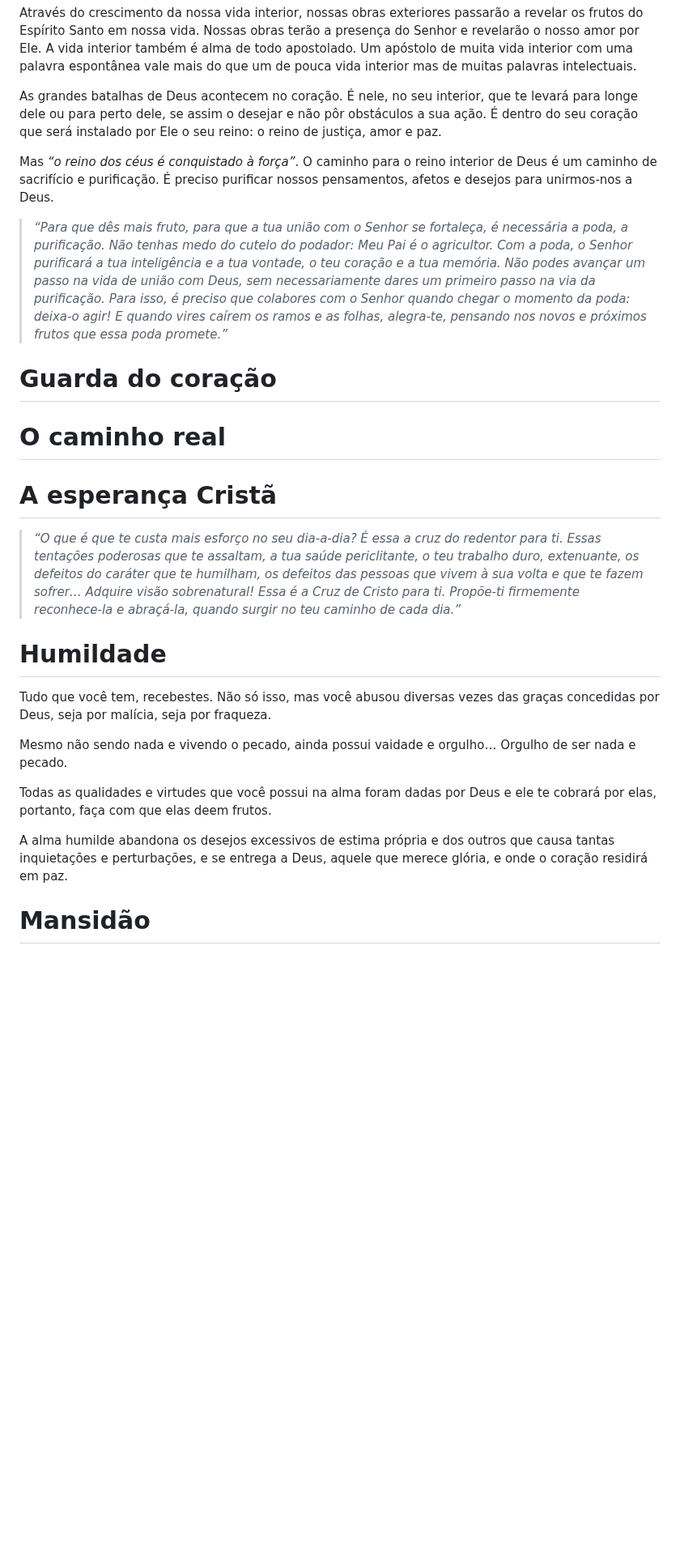
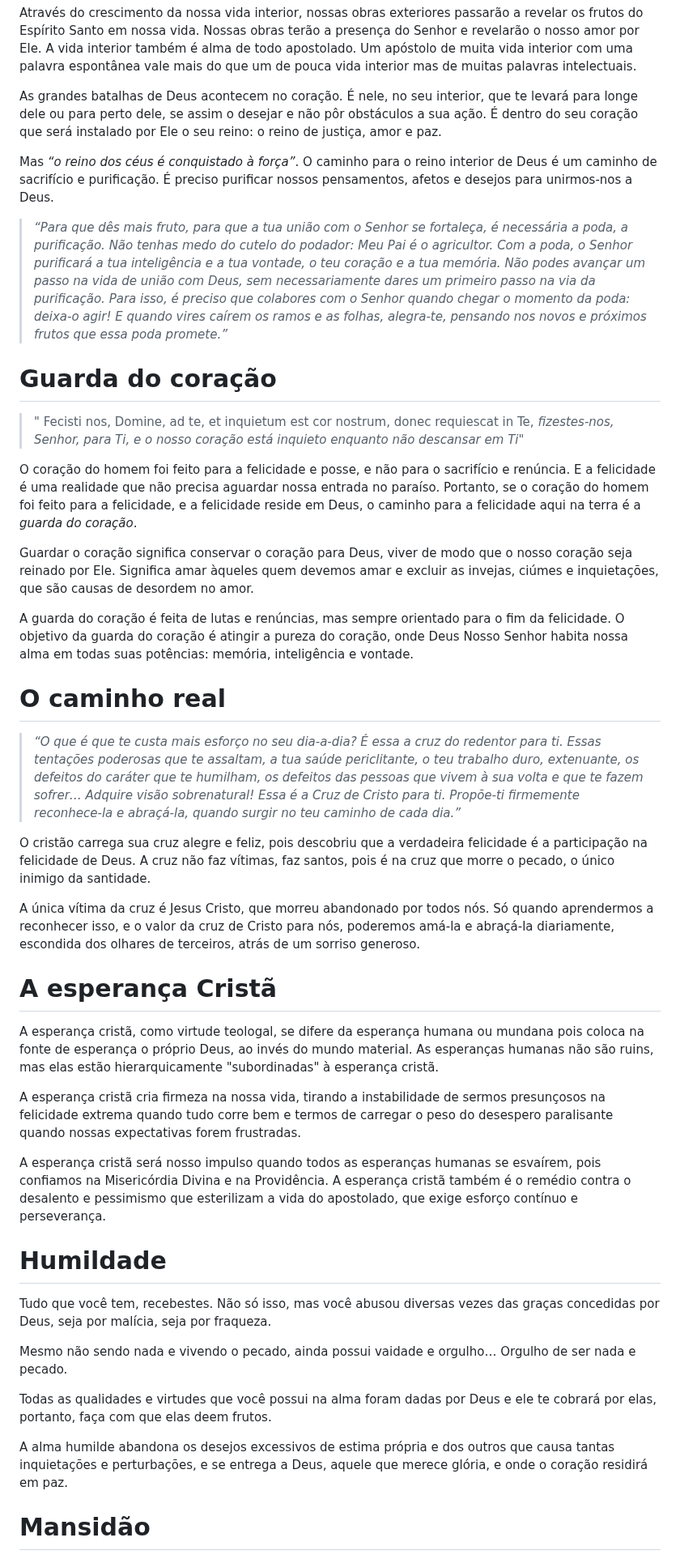
Before and after one commit to gustavo-depaula/gustavo-depaula.github.io, a Markdown page: content/books/Reflexões Espirituais - Salvador Canals.md, the part around one of its changes. Shown at 81% size. Drawn GitHub-style; blank space fills up the shorter version.

```diff
--- a/content/books/Reflexões Espirituais - Salvador Canals.md
+++ b/content/books/Reflexões Espirituais - Salvador Canals.md
@@ -38,16 +47,38 @@ Através do crescimento da nossa vida interior, nossas obras exteriores passarã
 
 As grandes batalhas de Deus acontecem no coração. É nele, no seu interior, que te levará para longe dele ou para perto dele, se assim o desejar e não pôr obstáculos a sua ação. É dentro do seu coração que será instalado por Ele o seu reino: o reino de justiça, amor e paz.
 
-Mas *“o reino dos céus é conquistado à força”*. O caminho para o reino interior de Deus é um caminho de sacrifício e purificação. É preciso purificar nossos pensamentos, afetos e desejos para unirmos-nos a Deus.
+Mas _“o reino dos céus é conquistado à força”_. O caminho para o reino interior de Deus é um caminho de sacrifício e purificação. É preciso purificar nossos pensamentos, afetos e desejos para unirmos-nos a Deus.
 
-> *“Para que dês mais fruto, para que a tua união com o Senhor se fortaleça, é necessária a poda, a purificação. Não tenhas medo do cutelo do podador: Meu Pai é o agricultor. Com a poda, o Senhor purificará a tua inteligência e a tua vontade, o teu coração e a tua memória. Não podes avançar um passo na vida de união com Deus, sem necessariamente dares um primeiro passo na via da purificação. Para isso, é preciso que colabores com o Senhor quando chegar o momento da poda: deixa-o agir! E quando vires caírem os ramos e as folhas, alegra-te, pensando nos novos e próximos frutos que essa poda promete.”*
+> _“Para que dês mais fruto, para que a tua união com o Senhor se fortaleça, é necessária a poda, a purificação. Não tenhas medo do cutelo do podador: Meu Pai é o agricultor. Com a poda, o Senhor purificará a tua inteligência e a tua vontade, o teu coração e a tua memória. Não podes avançar um passo na vida de união com Deus, sem necessariamente dares um primeiro passo na via da purificação. Para isso, é preciso que colabores com o Senhor quando chegar o momento da poda: deixa-o agir! E quando vires caírem os ramos e as folhas, alegra-te, pensando nos novos e próximos frutos que essa poda promete.”_
 
 # Guarda do coração
+
+> _"_ Fecisti nos, Domine, ad te, et inquietum est cor nostrum, donec requiescat in Te, _fizestes-nos, Senhor, para Ti, e o nosso coração está inquieto enquanto não descansar em Ti"_
+
+O coração do homem foi feito para a felicidade e posse, e não para o sacrifício e renúncia. E a felicidade é uma realidade que não precisa aguardar nossa entrada no paraíso. Portanto, se o coração do homem foi feito para a felicidade, e a felicidade reside em Deus, o caminho para a felicidade aqui na terra é a _guarda do coração_.
+
+Guardar o coração significa conservar o coração para Deus, viver de modo que o nosso coração seja reinado por Ele. Significa amar àqueles quem devemos amar e excluir as invejas, ciúmes e inquietações, que são causas de desordem no amor.
+
+A guarda do coração é feita de lutas e renúncias, mas sempre orientado para o fim da felicidade. O objetivo da guarda do coração é atingir a pureza do coração, onde Deus Nosso Senhor habita nossa alma em todas suas potências: memória, inteligência e vontade.
+
 # O caminho real
+
+> _“O que é que te custa mais esforço no seu dia-a-dia? É essa a cruz do redentor para ti. Essas tentações poderosas que te assaltam, a tua saúde periclitante, o teu trabalho duro, extenuante, os defeitos do caráter que te humilham, os defeitos das pessoas que vivem à sua volta e que te fazem sofrer… Adquire visão sobrenatural! Essa é a Cruz de Cristo para ti. Propõe-ti firmemente reconhece-la e abraçá-la, quando surgir no teu caminho de cada dia.”_
+
+O cristão carrega sua cruz alegre e feliz, pois descobriu que a verdadeira felicidade é a participação na felicidade de Deus. A cruz não faz vítimas, faz santos, pois é na cruz que morre o pecado, o único inimigo da santidade.
+
+A única vítima da cruz é Jesus Cristo, que morreu abandonado por todos nós. Só quando aprendermos a reconhecer isso, e o valor da cruz de Cristo para nós, poderemos amá-la e abraçá-la diariamente, escondida dos olhares de terceiros, atrás de um sorriso generoso.
+
 # A esperança Cristã
 
-> *“O que é que te custa mais esforço no seu dia-a-dia? É essa a cruz do redentor para ti. Essas tentações poderosas que te assaltam, a tua saúde periclitante, o teu trabalho duro, extenuante, os defeitos do caráter que te humilham, os defeitos das pessoas que vivem à sua volta e que te fazem sofrer… Adquire visão sobrenatural! Essa é a Cruz de Cristo para ti. Propõe-ti firmemente reconhece-la e abraçá-la, quando surgir no teu caminho de cada dia.”*
+A esperança cristã, como virtude teologal, se difere da esperança humana ou mundana pois coloca na fonte de esperança o próprio Deus, ao invés do mundo material. As esperanças humanas não são ruins, mas elas estão hierarquicamente "subordinadas" à esperança cristã.
+
+A esperança cristã cria firmeza na nossa vida, tirando a instabilidade de sermos presunçosos na felicidade extrema quando tudo corre bem e termos de carregar o peso do desespero paralisante quando nossas expectativas forem frustradas.
+
+A esperança cristã será nosso impulso quando todos as esperanças humanas se esvaírem, pois confiamos na Misericórdia Divina e na Providência. A esperança cristã também é o remédio contra o desalento e pessimismo que esterilizam a vida do apostolado, que exige esforço contínuo e perseverança.
+
 # Humildade
+
 Tudo que você tem, recebestes. Não só isso, mas você abusou diversas vezes das graças concedidas por Deus, seja por malícia, seja por fraqueza.
 
 Mesmo não sendo nada e vivendo o pecado, ainda possui vaidade e orgulho… Orgulho de ser nada e pecado.
@@ -55,4 +86,5 @@ Mesmo não sendo nada e vivendo o pecado, ainda possui vaidade e orgulho… Orgu
 Todas as qualidades e virtudes que você possui na alma foram dadas por Deus e ele te cobrará por elas, portanto, faça com que elas deem frutos.
 
 A alma humilde abandona os desejos excessivos de estima própria e dos outros que causa tantas inquietações e perturbações, e se entrega a Deus, aquele que merece glória, e onde o coração residirá em paz.
+
 # Mansidão
```
Also changed, not shown: other parts of content/books/Reflexões Espirituais - Salvador Canals.md (+49 -16 lines).
